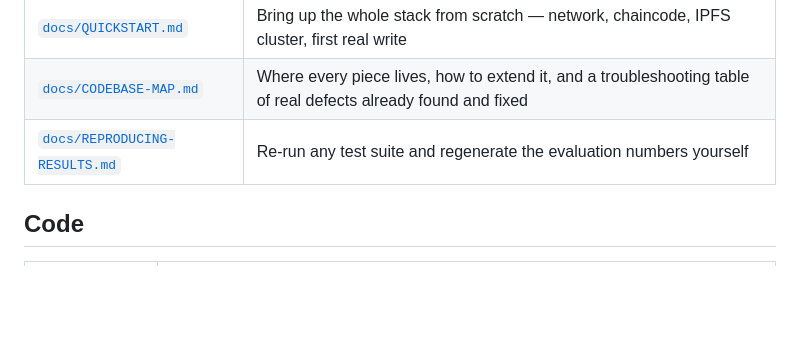
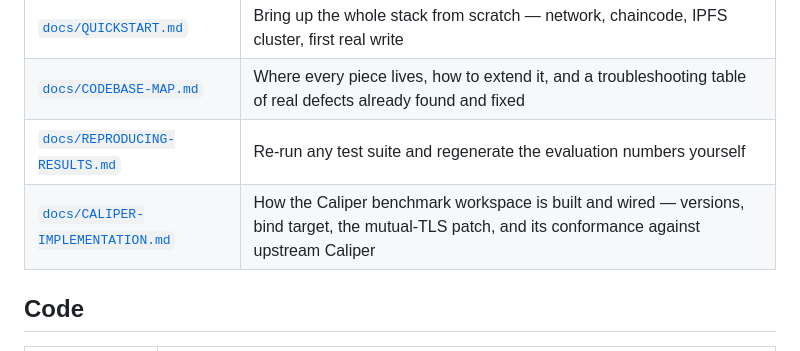
Before and after one commit to kurniawanchan/fabric-hris, a Markdown page: README.md, the part around the change. Rendered like a GitHub page; blank space fills up the shorter version.

```diff
--- a/README.md
+++ b/README.md
@@ -19,6 +19,7 @@ evidence-linked record of what was built, what passed, and what didn't.
 | [`docs/QUICKSTART.md`](docs/QUICKSTART.md) | Bring up the whole stack from scratch — network, chaincode, IPFS cluster, first real write |
 | [`docs/CODEBASE-MAP.md`](docs/CODEBASE-MAP.md) | Where every piece lives, how to extend it, and a troubleshooting table of real defects already found and fixed |
 | [`docs/REPRODUCING-RESULTS.md`](docs/REPRODUCING-RESULTS.md) | Re-run any test suite and regenerate the evaluation numbers yourself |
+| [`docs/CALIPER-IMPLEMENTATION.md`](docs/CALIPER-IMPLEMENTATION.md) | How the Caliper benchmark workspace is built and wired — versions, bind target, the mutual-TLS patch, and its conformance against upstream Caliper |
 
 ## Code
 
```
Also changed, not shown: docs/CALIPER-IMPLEMENTATION.md (added, +167 -0 lines).
